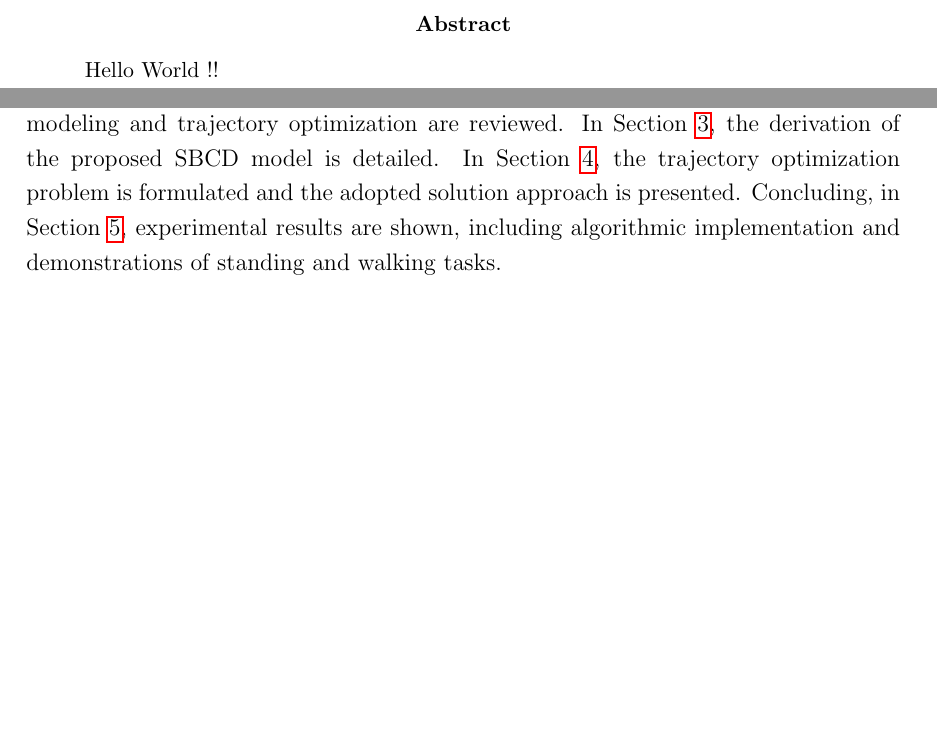
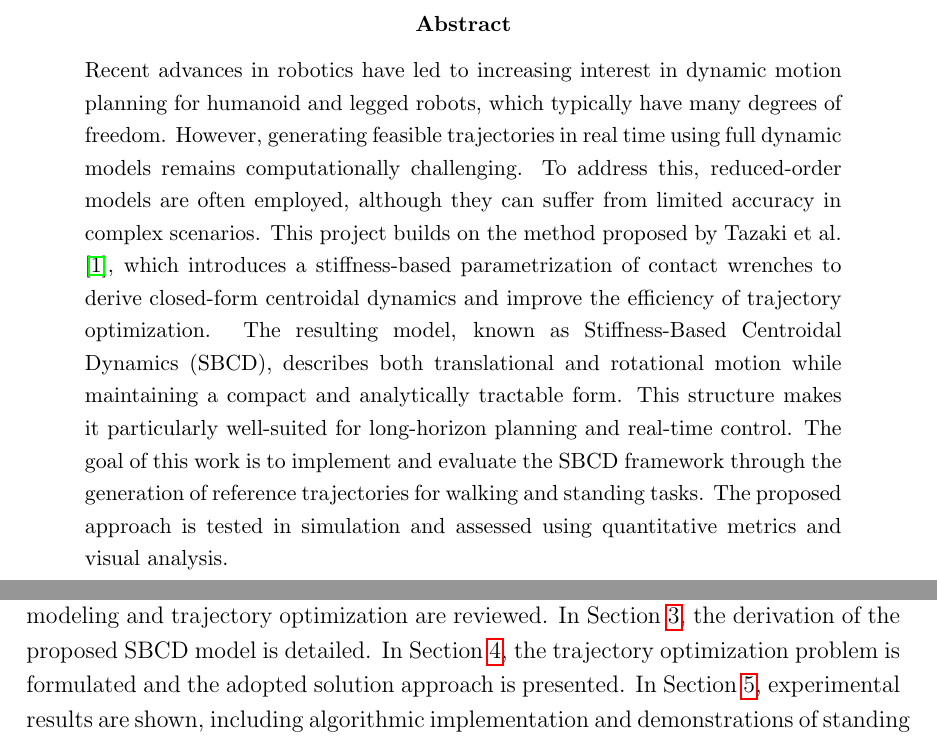
Before and after one commit to Giuseian/AMR-FP1, a LaTeX paper (centroidal_dyn-main/report/main.tex, which reads centroidal_dyn-main/report/chapters/Introduction.tex): two parts of pages 3 and 4 of 31 before the commit and two parts of pages 3 and 4 of 32 after it, joined at a grey line, cut so that both start at the same text, the shorter picture padded with empty space. Compiled offline with pdfLaTeX.

Commit message:
added abstract

```diff
--- a/centroidal_dyn-main/report/chapters/Introduction.tex
+++ b/centroidal_dyn-main/report/chapters/Introduction.tex
@@ -9,5 +9,5 @@ Among the most well-known reduced-order models are the Linear Inverted Pendulum
 To address the trade-off between computational efficiency and model expressiveness, Tazaki et al.~\cite{tazaki2024trajectory} propose a novel approach based on a stiffness-based parametrization of contact wrenches. This formulation simplifies centroidal dynamics and enables more efficient trajectory optimization over extended time horizons. The main contributions of the work are as follows. First, the authors introduce the \textbf{Stiffness-Based Centroi-\\} \textbf{dal Dynamics (SBCD)} model, which captures both translational and rotational motion components. Second, they derive \textbf{closed-form expressions} for these dynam-\\ics using the proposed contact wrench parametrization. Third, a \textbf{trajectory optimi-\\} \textbf{zation framework} is developed, incorporating task objectives, physical constraints, and contact-related cost terms to support both static and dynamic behaviors.\\
 This project aims to implement the proposed SBCD model and to reproduce the results presented in the original work for both walking and static balance tasks. It includes the development of reference generation algorithms tailored to these specific tasks. The algorithms are evaluated through simulation, and their performance is assessed using quantitative metrics, plots, and tables.\\
 \newline
-The organization of this report is as follows.In Section \ref{sec:relatedworks}, related works in reduced-order modeling and trajectory optimization are reviewed. In Section \ref{sec:proposedmethods}, the derivation of the proposed SBCD model is detailed. In Section \ref{sec:formulation}, the trajectory optimization problem is formulated and the adopted solution approach is presented. Concluding, in Section \ref{sec:simulation}, experimental results are shown, including algorithmic implementation and demonstrations of standing and walking tasks.
+The organization of this report is as follows.In Section \ref{sec:relatedworks}, related works in reduced-order modeling and trajectory optimization are reviewed. In Section \ref{sec:proposedmethods}, the derivation of the proposed SBCD model is detailed. In Section \ref{sec:formulation}, the trajectory optimization problem is formulated and the adopted solution approach is presented. In Section \ref{sec:simulation}, experimental results are shown, including algorithmic implementation and demonstrations of standing and walking tasks. Finally, in Section \ref{sec:conclusion}, the project's main results are discussed and potential future works are outlined.
 \end{document}
--- a/centroidal_dyn-main/report/main.tex
+++ b/centroidal_dyn-main/report/main.tex
@@ -85,8 +85,10 @@
 \tableofcontents
 \newpage
 \begin{abstract}
+\begin{sloppypar}
 \noindent
-Hello World !!
+Recent advances in robotics have led to increasing interest in dynamic motion planning for humanoid and legged robots, which typically have many degrees of freedom. However, generating feasible trajectories in real time using full dynamic models remains computationally challenging. To address this, reduced-order models are often employed, although they can suffer from limited accuracy in complex scenarios. This project builds on the method proposed by Tazaki et al. \cite{tazaki2024trajectory}, which introduces a stiffness-based parametrization of contact wrenches to derive closed-form centroidal dynamics and improve the efficiency of trajectory optimization. The resulting model, known as Stiffness-Based Centroidal Dynamics (SBCD), describes both translational and rotational motion while maintaining a compact and analytically tractable form. This structure makes it particularly well-suited for long-horizon planning and real-time control. The goal of this work is to implement and evaluate the SBCD framework through the generation of reference trajectories for walking and standing tasks. The proposed approach is tested in simulation and assessed using quantitative metrics and visual analysis.
+\end{sloppypar}
 \end{abstract}
 \newpage
 \subfile{chapters/Introduction}
```
Also changed, not shown: centroidal_dyn-main/report/main.bbl, centroidal_dyn-main/report/main.tex (1 more changed lines), 5 other files.
